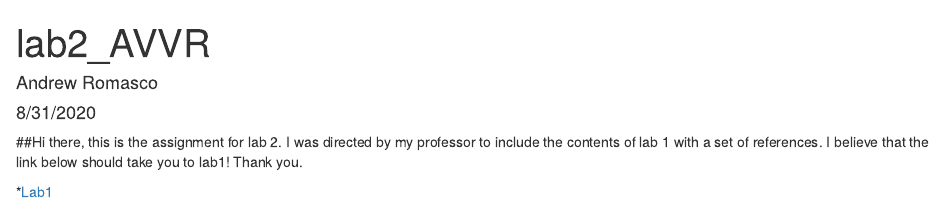
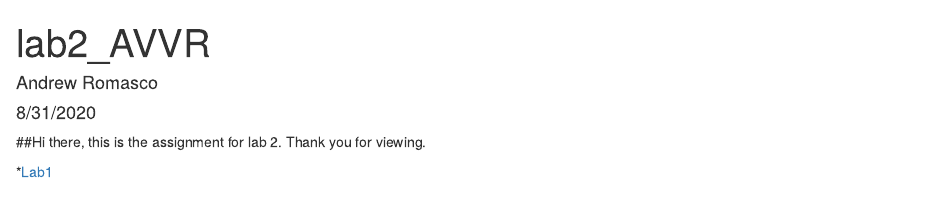
Before and after one commit to AndrewRomasco/genomics-course, an R Markdown document (Lab2/lab2_AVVR.Rmd): the page in a window 1100 px wide, from its top. Rendered offline with R 4.5, knitr and Pandoc, with nearby package versions; a font, style sheet, LaTeX package, included part or bibliography that could not be used is replaced or left out.

Commit message:
Changing references

```diff
--- a/Lab2/lab2_AVVR.Rmd
+++ b/Lab2/lab2_AVVR.Rmd
@@ -3,9 +3,10 @@ title: "lab2_AVVR"
 author: "Andrew Romasco"
 date: "8/31/2020"
 output: html_document
+bibliography: data/references.bib
 ---
 
-##Hi there, this is the assignment for lab 2. I was directed by my professor to include the contents of lab 1 with a set of references. I believe that the link below should take you to lab1! Thank you.
+##Hi there, this is the assignment for lab 2. Thank you for viewing.
 
 *[Lab1](Lab1/lab1_AVVR.html)
 
```
